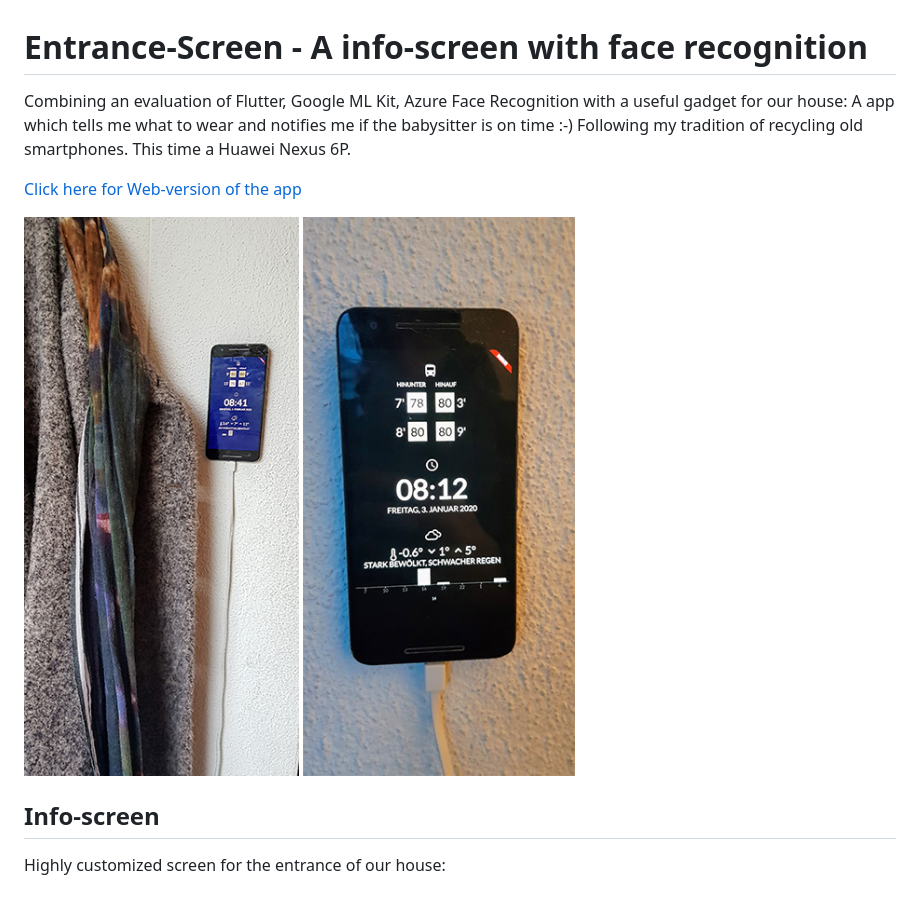
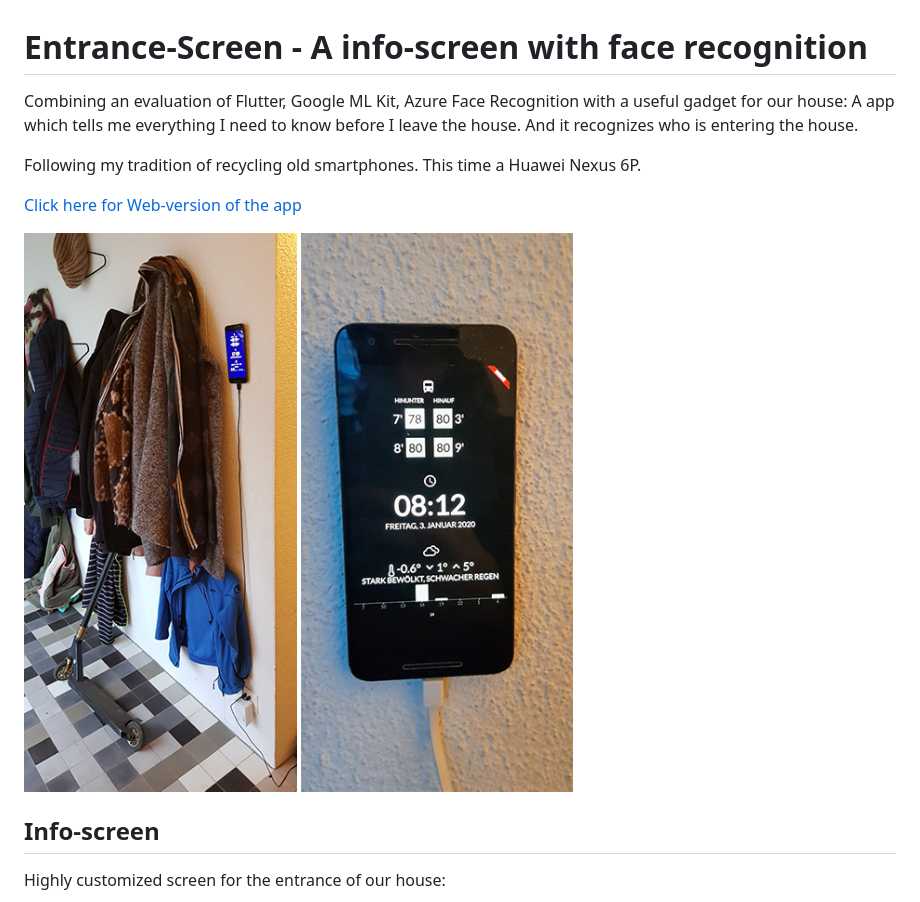
Before and after one commit to silvanm/entrancescreen, a Markdown page: README.md, the part around the change. Rendered like a GitHub page; pictures changed too: docs/wardrobe-picture.jpg.

```diff
--- a/README.md
+++ b/README.md
@@ -1,8 +1,10 @@
 # Entrance-Screen - A info-screen with face recognition
 
 Combining an evaluation of Flutter, Google ML Kit, Azure Face Recognition with
-a useful gadget for our house: A app which tells me what to wear and notifies
-me if the babysitter is on time :-) Following my tradition of recycling old
+a useful gadget for our house: A app which tells me everything I need to know
+before I leave the house. And it recognizes who is entering the house.
+
+Following my tradition of recycling old
 smartphones. This time a Huawei Nexus 6P.
 
 [Click here for Web-version of the app](https://entrancescreen.firebaseapp.com/flutter)
```
